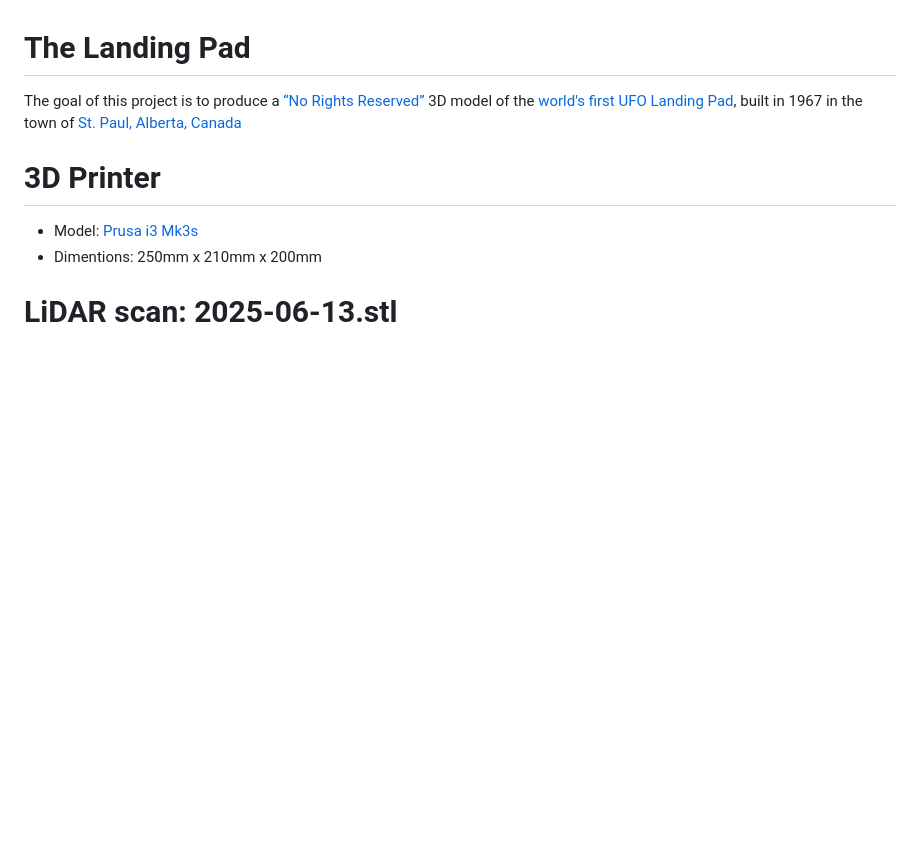
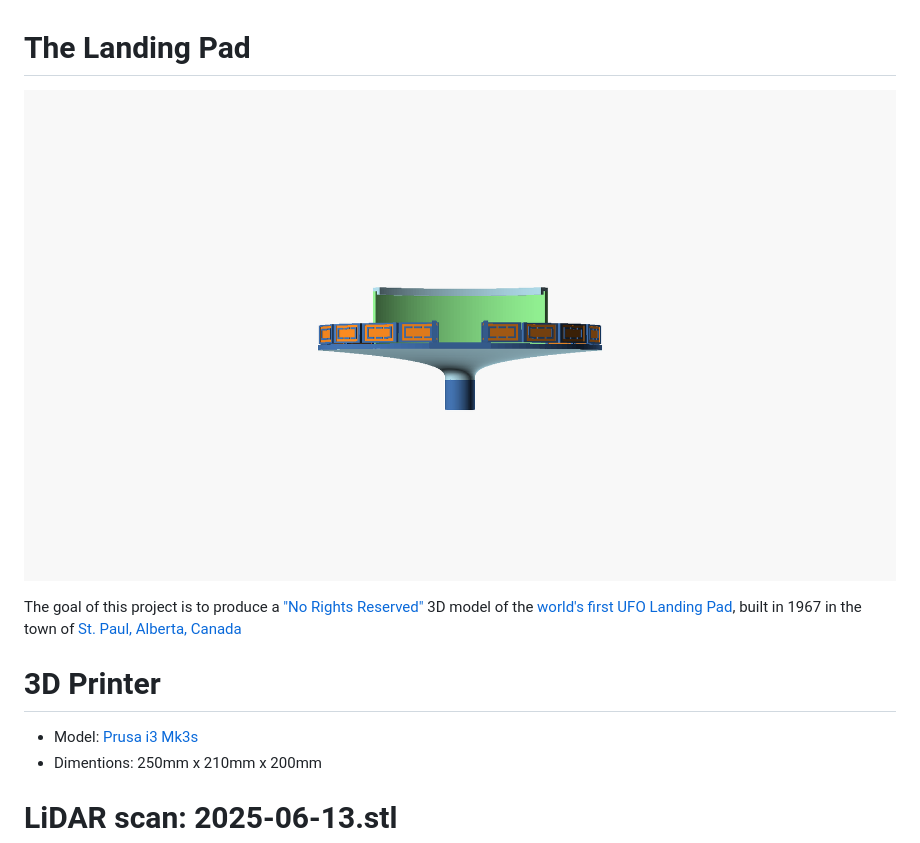
Before and after one commit to boronine/the-landing-pad, a Markdown page: README.md, the part around the change. Rendered like a GitHub page; pictures changed too: box.png (added); blank space fills up the shorter version.

```diff
--- a/README.md
+++ b/README.md
@@ -1,6 +1,8 @@
 # The Landing Pad
 
-The goal of this project is to produce a [“No Rights Reserved”](https://creativecommons.org/public-domain/cc0/) 3D model
+![Landing Pad model](box.png)
+
+The goal of this project is to produce a ["No Rights Reserved"](https://creativecommons.org/public-domain/cc0/) 3D model
 of the [world's first UFO Landing Pad](https://www.stpaul.ca/visitors/ufo-landing-pad), built in 1967 in the town of [St. Paul, Alberta, Canada](https://en.wikipedia.org/wiki/St._Paul,_Alberta)
 
 # 3D Printer
```
Also changed, not shown: 1 other file.
